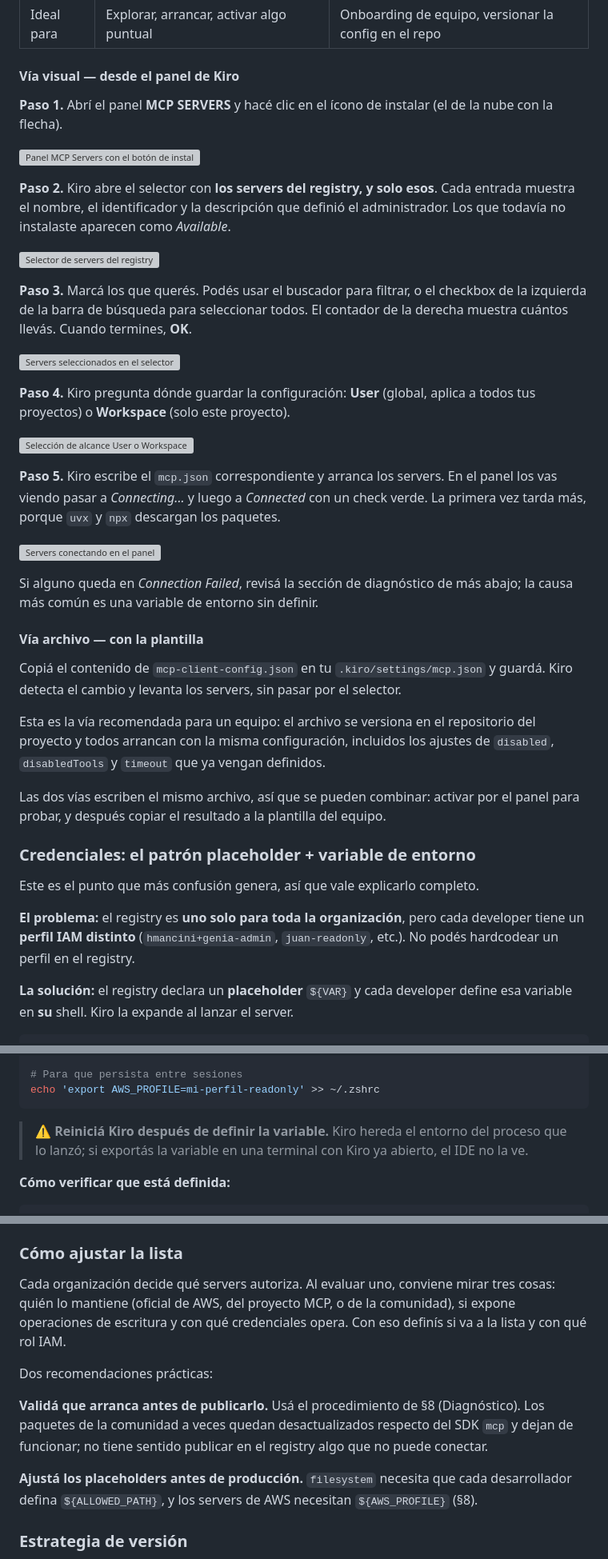
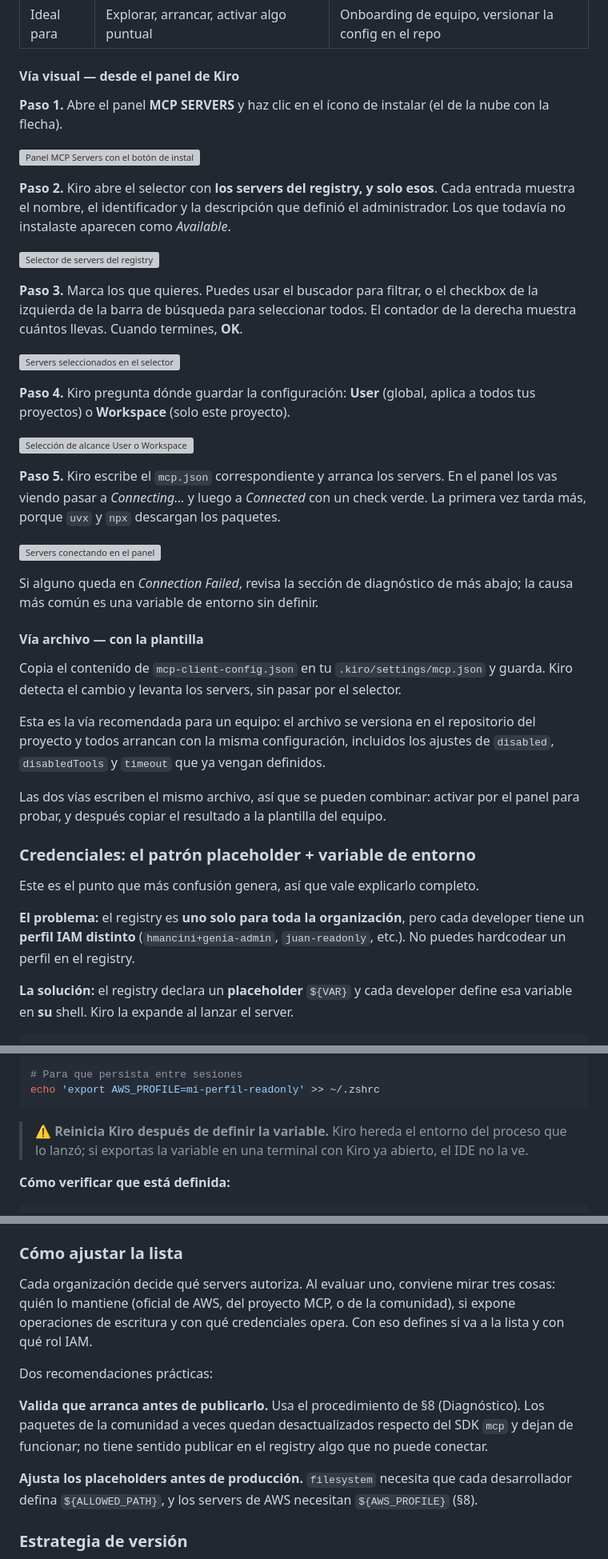
Before and after one commit to hmancinifranco/guides, a Markdown page: kiro-govern/mcp-governance/manual-gobierno-mcp-kiro.md, 3 parts joined by grey strips. Shown at 80% size. Rendered like a GitHub page; grey boxes are pictures that could not be loaded.

````diff
--- a/kiro-govern/mcp-governance/manual-gobierno-mcp-kiro.md
+++ b/kiro-govern/mcp-governance/manual-gobierno-mcp-kiro.md
@@ -423,7 +423,7 @@ sirve para explorar qué hay disponible, y el archivo sirve para estandarizar un
 
 #### Vía visual — desde el panel de Kiro
 
-**Paso 1.** Abrí el panel **MCP SERVERS** y hacé clic en el ícono de instalar
+**Paso 1.** Abre el panel **MCP SERVERS** y haz clic en el ícono de instalar
 (el de la nube con la flecha).
 
 ![Panel MCP Servers con el botón de instalar](img/mcp-registry-a.png)
@@ -434,9 +434,9 @@ administrador. Los que todavía no instalaste aparecen como *Available*.
 
 ![Selector de servers del registry](img/mcp-registry-b.png)
 
-**Paso 3.** Marcá los que querés. Podés usar el buscador para filtrar, o el checkbox
+**Paso 3.** Marca los que quieres. Puedes usar el buscador para filtrar, o el checkbox
 de la izquierda de la barra de búsqueda para seleccionar todos. El contador de la
-derecha muestra cuántos llevás. Cuando termines, **OK**.
+derecha muestra cuántos llevas. Cuando termines, **OK**.
 
 ![Servers seleccionados en el selector](img/mcp-registry-c.png)
 
@@ -451,13 +451,13 @@ La primera vez tarda más, porque `uvx` y `npx` descargan los paquetes.
 
 ![Servers conectando en el panel](img/mcp-registry-e.png)
 
-Si alguno queda en *Connection Failed*, revisá la sección de diagnóstico de más abajo;
+Si alguno queda en *Connection Failed*, revisa la sección de diagnóstico de más abajo;
 la causa más común es una variable de entorno sin definir.
 
 #### Vía archivo — con la plantilla
 
-Copiá el contenido de `mcp-client-config.json` en tu `.kiro/settings/mcp.json` y
-guardá. Kiro detecta el cambio y levanta los servers, sin pasar por el selector.
+Copia el contenido de `mcp-client-config.json` en tu `.kiro/settings/mcp.json` y
+guarda. Kiro detecta el cambio y levanta los servers, sin pasar por el selector.
 
 Esta es la vía recomendada para un equipo: el archivo se versiona en el repositorio
 del proyecto y todos arrancan con la misma configuración, incluidos los ajustes de
@@ -472,7 +472,7 @@ Este es el punto que más confusión genera, así que vale explicarlo completo.
 
 **El problema:** el registry es **uno solo para toda la organización**, pero cada
 developer tiene un **perfil IAM distinto** (`hmancini+genia-admin`, `juan-readonly`,
-etc.). No podés hardcodear un perfil en el registry.
+etc.). No puedes hardcodear un perfil en el registry.
 
 **La solución:** el registry declara un **placeholder** `${VAR}` y cada developer
 define esa variable en **su** shell. Kiro la expande al lanzar el server.
@@ -499,8 +499,8 @@ export AWS_PROFILE=mi-perfil-readonly
 echo 'export AWS_PROFILE=mi-perfil-readonly' >> ~/.zshrc
 ```
 
-> ⚠️ **Reiniciá Kiro después de definir la variable.** Kiro hereda el entorno del
-> proceso que lo lanzó; si exportás la variable en una terminal con Kiro ya abierto,
+> ⚠️ **Reinicia Kiro después de definir la variable.** Kiro hereda el entorno del
+> proceso que lo lanzó; si exportas la variable en una terminal con Kiro ya abierto,
 > el IDE no la ve.
 
 **Cómo verificar que está definida:**
@@ -622,17 +622,17 @@ agrupados por lo que aportan:
 
 Cada organización decide qué servers autoriza. Al evaluar uno, conviene mirar tres
 cosas: quién lo mantiene (oficial de AWS, del proyecto MCP, o de la comunidad), si
-expone operaciones de escritura y con qué credenciales opera. Con eso definís si va
+expone operaciones de escritura y con qué credenciales opera. Con eso defines si va
 a la lista y con qué rol IAM.
 
 Dos recomendaciones prácticas:
 
-**Validá que arranca antes de publicarlo.** Usá el procedimiento de §8
+**Valida que arranca antes de publicarlo.** Usa el procedimiento de §8
 (Diagnóstico). Los paquetes de la comunidad a veces quedan desactualizados respecto
 del SDK `mcp` y dejan de funcionar; no tiene sentido publicar en el registry algo que
 no puede conectar.
 
-**Ajustá los placeholders antes de producción.** `filesystem` necesita que cada
+**Ajusta los placeholders antes de producción.** `filesystem` necesita que cada
 desarrollador defina `${ALLOWED_PATH}`, y los servers de AWS necesitan
 `${AWS_PROFILE}` (§8).
 
````
Also changed, not shown: other parts of kiro-govern/mcp-governance/manual-gobierno-mcp-kiro.md (+14 -14 lines), kiro-govern/mcp-governance/README.md (+2 -2 lines).
